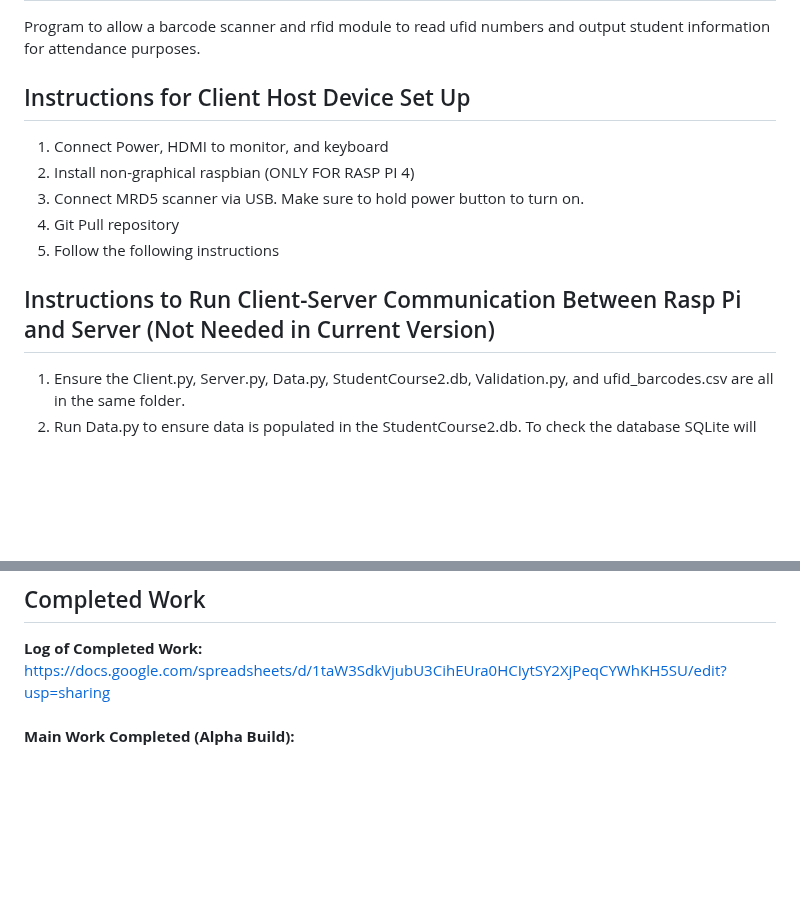
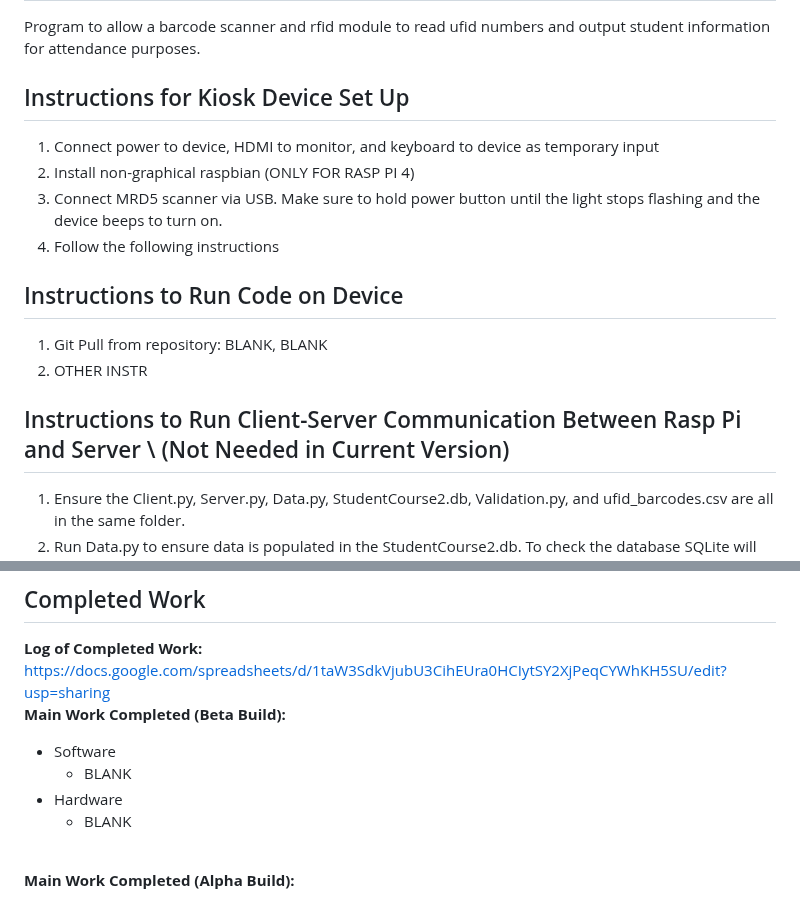
Before and after one commit to brod2240/ufid_reader, a Markdown page: README.md, 2 parts joined by grey strips. GitHub-like rendering; blank space fills up the shorter version.

```diff
--- a/README.md
+++ b/README.md
@@ -1,12 +1,14 @@
 # UFID Reader
 Program to allow a barcode scanner and rfid module to read ufid numbers and output student information for attendance purposes.
-## Instructions for Client Host Device Set Up
-1. Connect Power, HDMI to monitor, and keyboard
+## Instructions for Kiosk Device Set Up
+1. Connect power to device, HDMI to monitor, and keyboard to device as temporary input
 2. Install non-graphical raspbian (ONLY FOR RASP PI 4)
-3. Connect MRD5 scanner via USB. Make sure to hold power button to turn on.
-4. Git Pull repository
-5. Follow the following instructions
-## Instructions to Run Client-Server Communication Between Rasp Pi and Server (Not Needed in Current Version)
+3. Connect MRD5 scanner via USB. Make sure to hold power button until the light stops flashing and the device beeps to turn on.
+4. Follow the following instructions
+## Instructions to Run Code on Device
+1. Git Pull from repository: BLANK, BLANK
+2. OTHER INSTR
+## Instructions to Run Client-Server Communication Between Rasp Pi and Server \ (Not Needed in Current Version)
 1. Ensure the Client.py, Server.py, Data.py, StudentCourse2.db, Validation.py, and ufid_barcodes.csv are all in the same folder.
 2. Run Data.py to ensure data is populated in the StudentCourse2.db. To check the database SQLite will have to be downloaded. To add data there is a function called add_student in the Data.py file.
 3. Check the ip address of the server using ipconfig in a commandline on the device hosting the server and change the server ip in the both client.py and server.py file to match.
@@ -156,6 +158,12 @@ GatorUFID or GatorCheck is a web application that allows for database hosting, d
 
 ## Completed Work
 **Log of Completed Work:** https://docs.google.com/spreadsheets/d/1taW3SdkVjubU3CihEUra0HCIytSY2XjPeqCYWhKH5SU/edit?usp=sharing \
+**Main Work Completed (Beta Build):**
+* Software
+   * BLANK
+* Hardware
+   * BLANK
+
 \
 **Main Work Completed (Alpha Build):**
 * Software
```
Also changed, not shown: other parts of README.md (+2 -2 lines).
